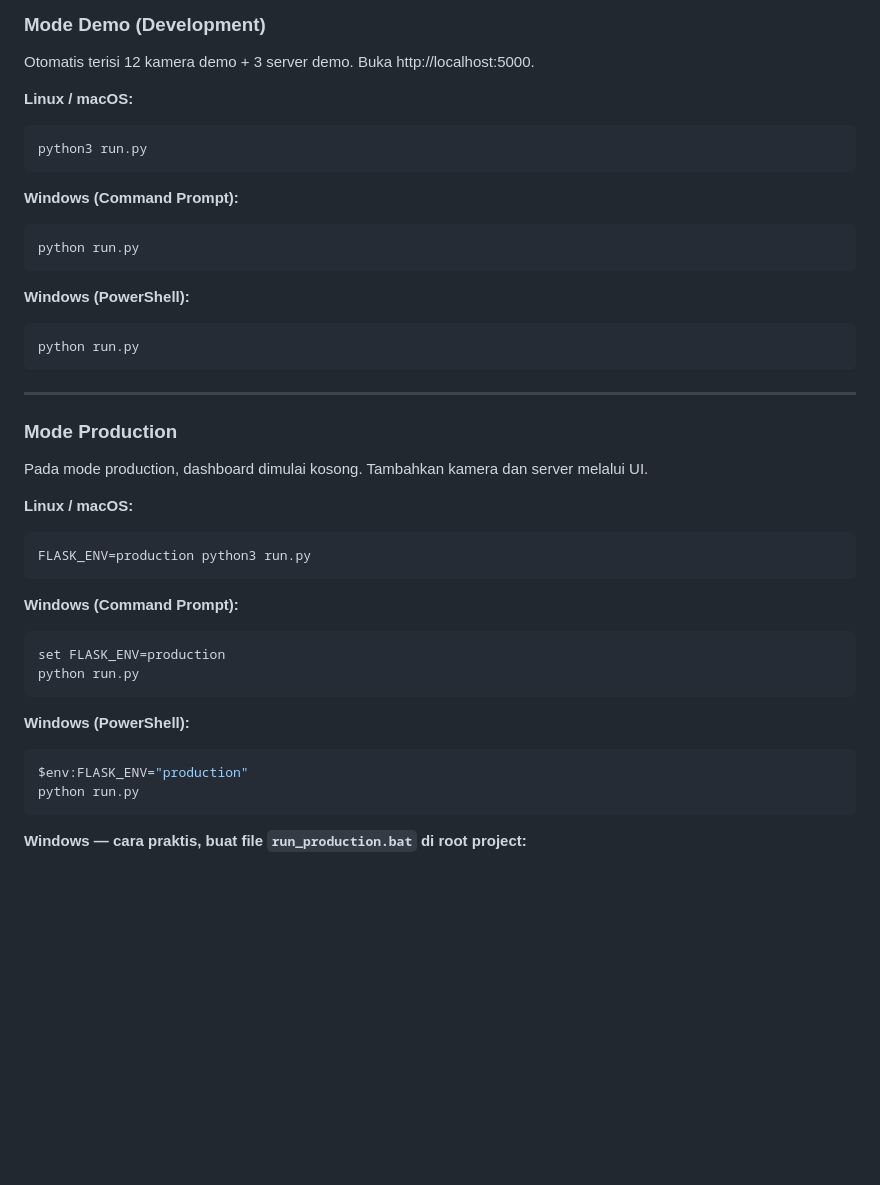
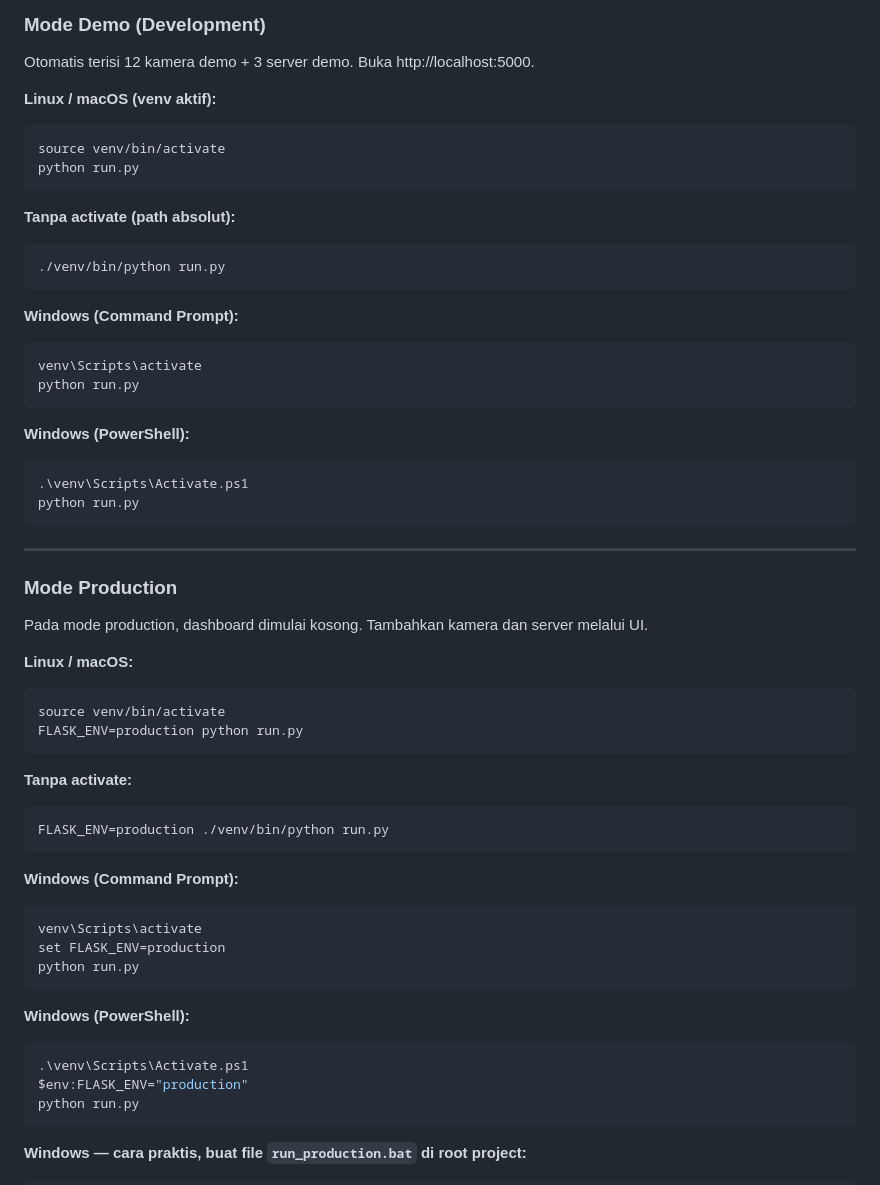
Before and after one commit to nurfauziskandar/Dashboard-CCTV, a Markdown page: README.md, the part around one of its changes. Rendered like a GitHub page; blank space fills up the shorter version.

````diff
--- a/README.md
+++ b/README.md
@@ -595,21 +621,30 @@ DEFAULT_MAP_CENTER = [-6.9175, 107.6191]
 
 Otomatis terisi 12 kamera demo + 3 server demo. Buka http://localhost:5000.
 
-**Linux / macOS:**
+**Linux / macOS (venv aktif):**
 
 ```bash
-python3 run.py
+source venv/bin/activate
+python run.py
+```
+
+**Tanpa activate (path absolut):**
+
+```bash
+./venv/bin/python run.py
 ```
 
 **Windows (Command Prompt):**
 
 ```cmd
+venv\Scripts\activate
 python run.py
 ```
 
 **Windows (PowerShell):**
 
 ```powershell
+.\venv\Scripts\Activate.ps1
 python run.py
 ```
 
@@ -622,12 +657,20 @@ Pada mode production, dashboard dimulai kosong. Tambahkan kamera dan server mela
 **Linux / macOS:**
 
 ```bash
-FLASK_ENV=production python3 run.py
+source venv/bin/activate
+FLASK_ENV=production python run.py
+```
+
+**Tanpa activate:**
+
+```bash
+FLASK_ENV=production ./venv/bin/python run.py
 ```
 
 **Windows (Command Prompt):**
 
 ```cmd
+venv\Scripts\activate
 set FLASK_ENV=production
 python run.py
 ```
@@ -635,6 +678,7 @@ python run.py
 **Windows (PowerShell):**
 
 ```powershell
+.\venv\Scripts\Activate.ps1
 $env:FLASK_ENV="production"
 python run.py
 ```
````
Also changed, not shown: other parts of README.md (+34 -8 lines).
